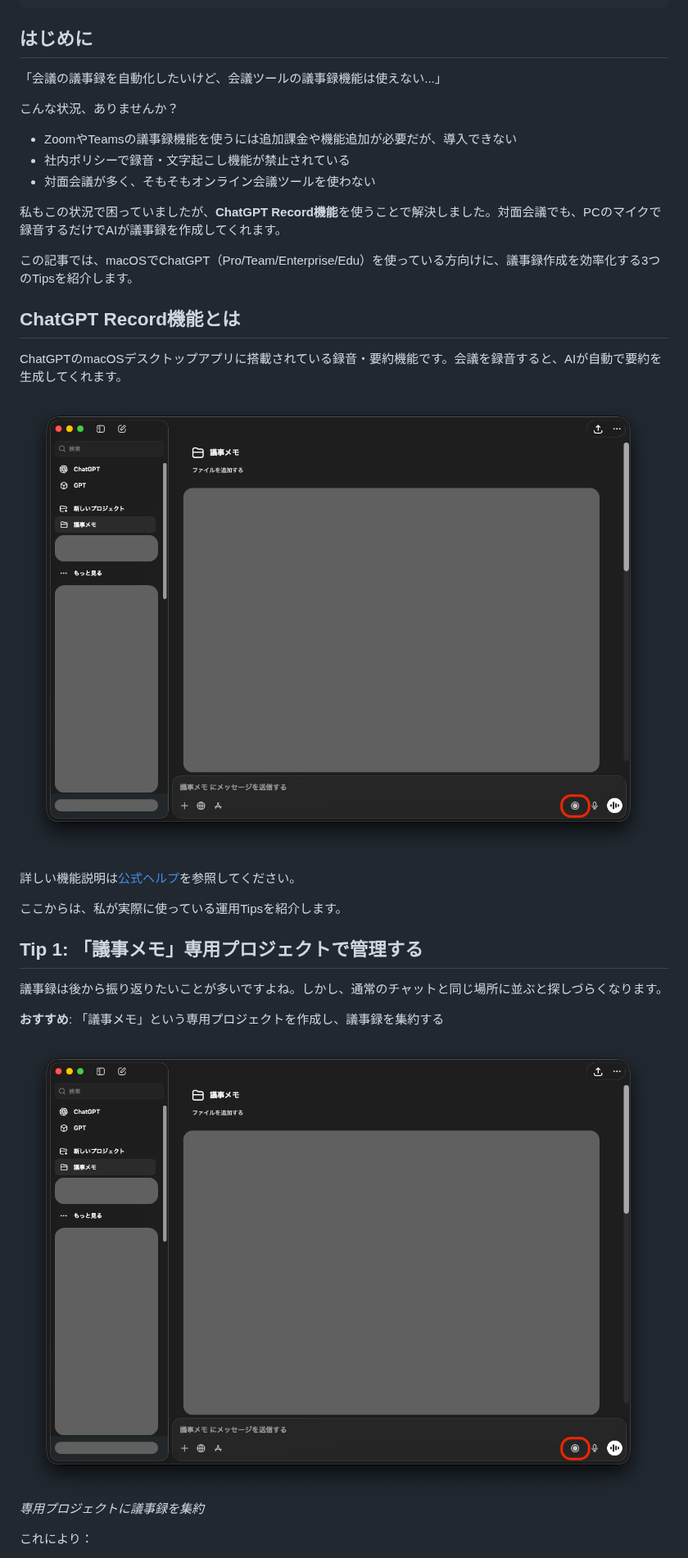
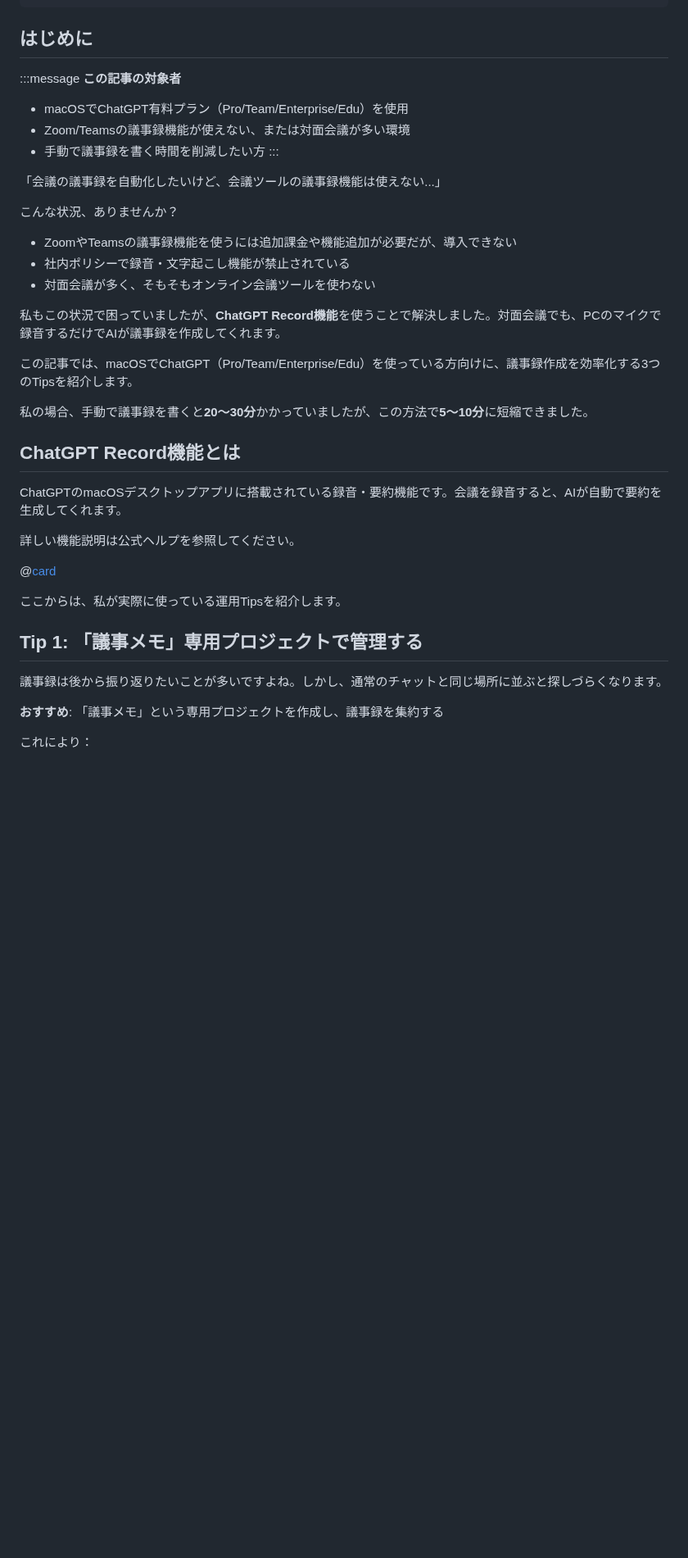
Before and after one commit to shogidemo/zenn-content, a Markdown page: articles/chatgpt-record-meeting-tips.md, the part around one of its changes. Shown at 82% size. Drawn GitHub-style; blank space fills up the shorter version.

```diff
--- a/articles/chatgpt-record-meeting-tips.md
+++ b/articles/chatgpt-record-meeting-tips.md
@@ -7,6 +7,13 @@ published: false
 ---
 
 ## はじめに
+
+:::message
+**この記事の対象者**
+- macOSでChatGPT有料プラン（Pro/Team/Enterprise/Edu）を使用
+- Zoom/Teamsの議事録機能が使えない、または対面会議が多い環境
+- 手動で議事録を書く時間を削減したい方
+:::
 
 「会議の議事録を自動化したいけど、会議ツールの議事録機能は使えない...」
 
@@ -20,13 +27,15 @@ published: false
 
 この記事では、macOSでChatGPT（Pro/Team/Enterprise/Edu）を使っている方向けに、議事録作成を効率化する3つのTipsを紹介します。
 
+私の場合、手動で議事録を書くと**20〜30分**かかっていましたが、この方法で**5〜10分**に短縮できました。
+
 ## ChatGPT Record機能とは
 
 ChatGPTのmacOSデスクトップアプリに搭載されている録音・要約機能です。会議を録音すると、AIが自動で要約を生成してくれます。
 
-![Record機能の画面](/images/chatgpt-record-meeting-tips/01-project-initial.png)
+詳しい機能説明は公式ヘルプを参照してください。
 
-詳しい機能説明は[公式ヘルプ](https://help.openai.com/en/articles/11487532-chatgpt-record)を参照してください。
+@[card](https://help.openai.com/en/articles/11487532-chatgpt-record)
 
 ここからは、私が実際に使っている運用Tipsを紹介します。
 
@@ -35,9 +44,6 @@ ChatGPTのmacOSデスクトップアプリに搭載されている録音・要
 議事録は後から振り返りたいことが多いですよね。しかし、通常のチャットと同じ場所に並ぶと探しづらくなります。
 
 **おすすめ**: 「議事メモ」という専用プロジェクトを作成し、議事録を集約する
-
-![議事メモプロジェクト](/images/chatgpt-record-meeting-tips/01-project-initial.png)
-*専用プロジェクトに議事録を集約*
 
 これにより：
 - 過去の議事録がプロジェクト内に一覧化される
```
Also changed, not shown: other parts of articles/chatgpt-record-meeting-tips.md (+9 -0 lines), images/chatgpt-record-meeting-tips/07-markdown-export.png (added).
